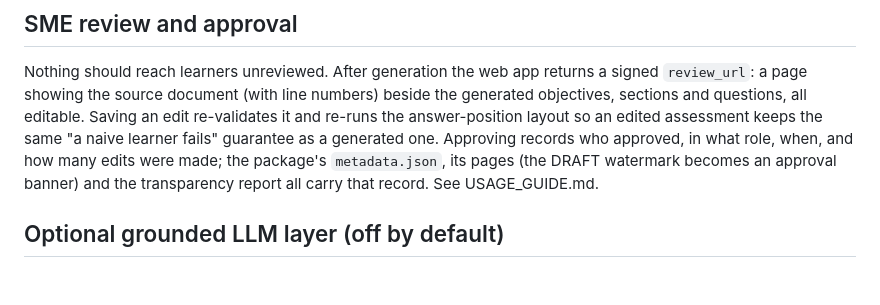
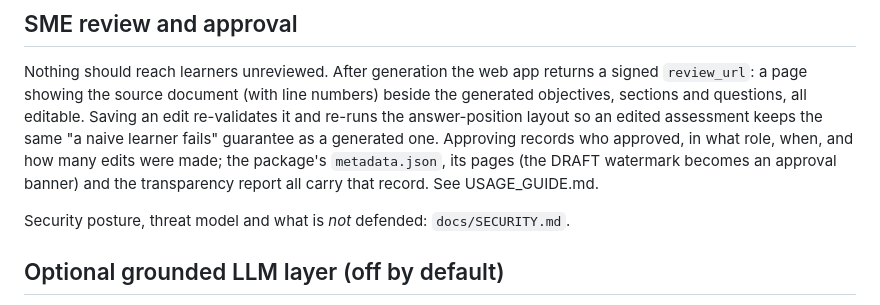
Before and after one commit to Achramjc/trainingcreator, a Markdown page: README.md, the part around the change. Drawn GitHub-style; blank space fills up the shorter version.

```diff
--- a/README.md
+++ b/README.md
@@ -105,6 +105,8 @@ a generated one. Approving records who approved, in what role, when, and how man
 made; the package's `metadata.json`, its pages (the DRAFT watermark becomes an approval banner)
 and the transparency report all carry that record. See USAGE_GUIDE.md.
 
+Security posture, threat model and what is *not* defended: `docs/SECURITY.md`.
+
 ## Optional grounded LLM layer (off by default)
 
 `TRAINING_CREATOR_LLM=anthropic` (plus `ANTHROPIC_API_KEY` and `pip install -r
```
Also changed, not shown: CLAUDE.md (+12 -2 lines).
